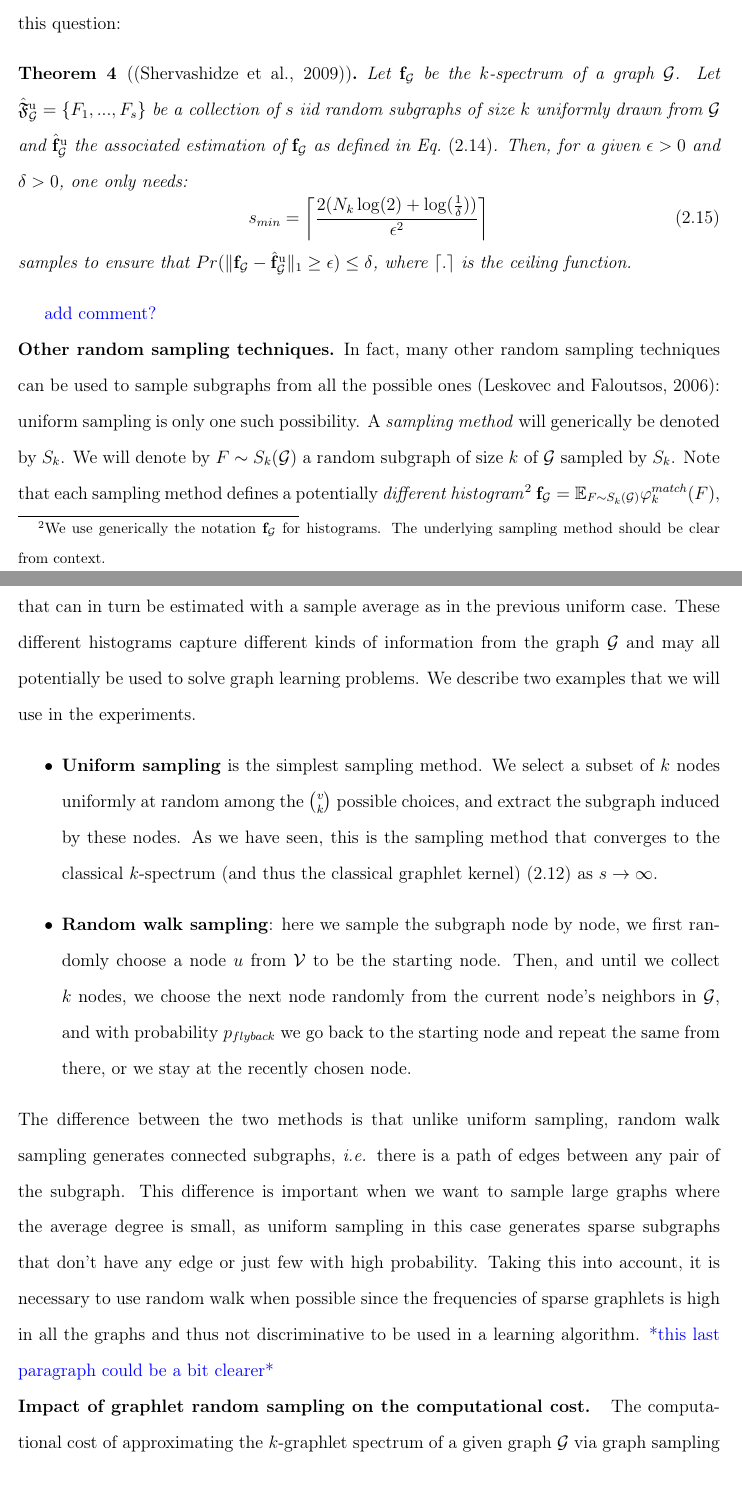
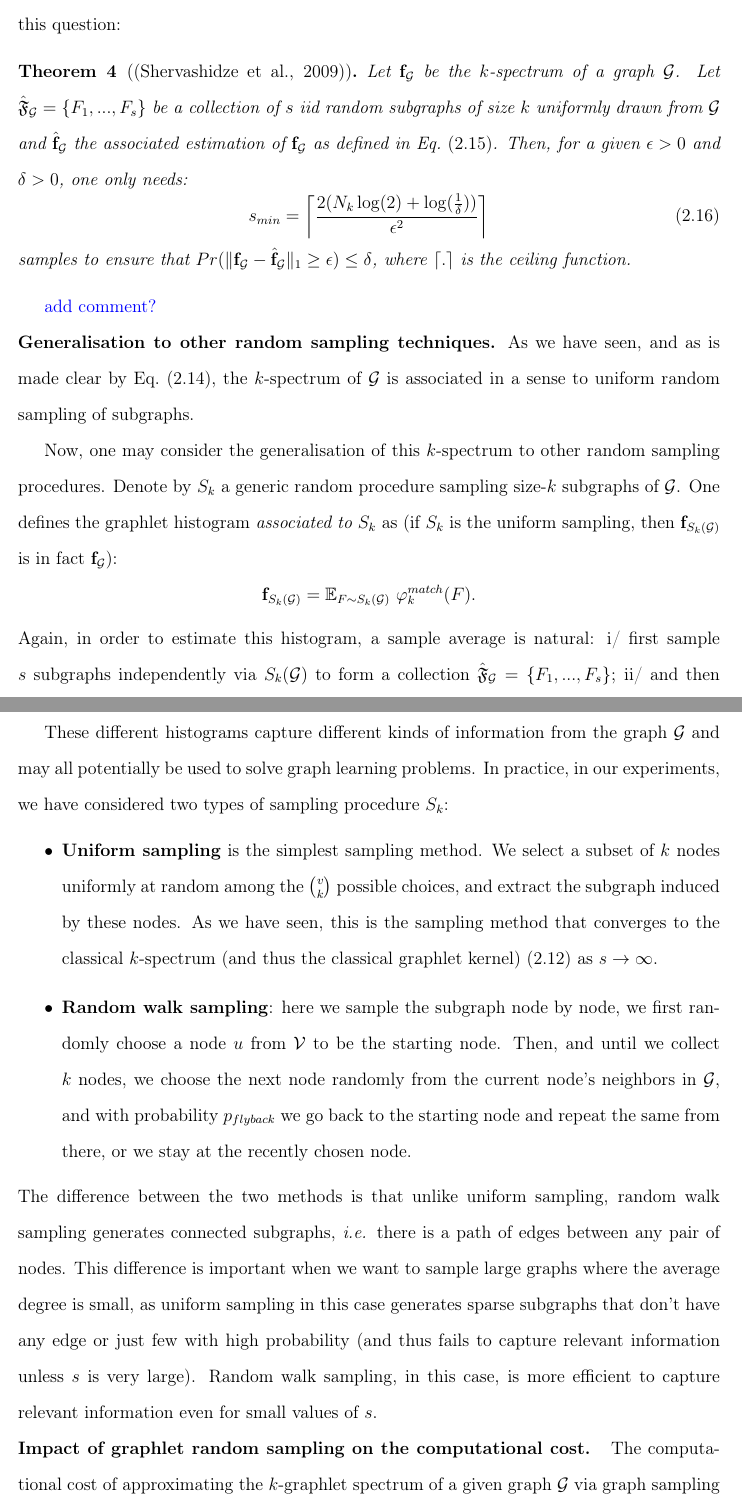
Before and after one commit to nkeriven/graphRF, a LaTeX thesis (report_06_15/LatexDiss/Dissertation/diss.tex, which reads report_06_15/LatexDiss/Dissertation/chapter1/chp1.tex): two parts of pages 25 and 26 of 43, joined at a grey line, cut so that both start at the same text. Compiled offline with pdfLaTeX.

Commit message:
Nico: few changes in ch1.tex

```diff
--- a/report_06_15/LatexDiss/Dissertation/chapter1/chp1.tex
+++ b/report_06_15/LatexDiss/Dissertation/chapter1/chp1.tex
@@ -241,23 +242,32 @@ The law of large numbers states that $\hat{\mathbf{f}}^{\rm u}_\G \xrightarrow[s
-The question here is how many samples we should consider in order to have a desired certainty in our estimation. In other words: how fast is the concentration of $\hat{\mathbf{f}}^{\rm u}_\G$ around $\mathbf{f}_\G$? The following theorem answers this question:% for every sampling technique $S_k$ whose corresponding $\varphi_k^{hist}$ converge to $f_\G$ when the number of sample grows to infinity.
+In words, the $i$-th entry of $\hat{\mathbf{f}}_\mathcal{G}$ counts the number of times $\mathcal{H}_i$ appears among the samples.
+The law of large numbers states that $\hat{\mathbf{f}}_\G \xrightarrow[s \to \infty]{} \mathbf{f}_\mathcal{G}$ with probability $1$.
+The question here is how many samples we should consider in order to have a desired certainty in our estimation. In other words: how fast is the concentration of $\hat{\mathbf{f}}_\G$ around $\mathbf{f}_\G$? The following theorem answers this question:% for every sampling technique $S_k$ whose corresponding $\varphi_k^{hist}$ converge to $f_\G$ when the number of sample grows to infinity.
 %\newtheorem{theorem}{Theorem}
 \begin{theorem}[\citep{graphlet_kernel}]
 	\label{thm:norm1}
-	Let $\mathbf{f}_\G$ be the $k$-spectrum of a graph $\mathcal{G}$. Let $\hat{\mathfrak{F}}^{\rm u}_\G=\{F_1,...,F_{s}\}$ be a collection of $s$ iid random subgraphs of size $k$ uniformly drawn from $\mathcal{G}$ and $\hat{\mathbf{f}}^{\rm u}_\G$ the associated estimation of $\mathbf{f}_\G$ as defined in Eq.~\eqref{eq:fhat_unif}. Then, for a given $\epsilon>0$ and $\delta >0$, one only needs:
+	Let $\mathbf{f}_\G$ be the $k$-spectrum of a graph $\mathcal{G}$. Let $\hat{\mathfrak{F}}_\G=\{F_1,...,F_{s}\}$ be a collection of $s$ iid random subgraphs of size $k$ uniformly drawn from $\mathcal{G}$ and $\hat{\mathbf{f}}_\G$ the associated estimation of $\mathbf{f}_\G$ as defined in Eq.~\eqref{eq:fhat_unif}. Then, for a given $\epsilon>0$ and $\delta >0$, one only needs:
 	\begin{equation}
 	s_{min}=\left \lceil \frac{2(N_k\log(2)+\log(\frac{1}{\delta} ))}{\epsilon^2} \right \rceil
 	\end{equation}
-	samples to ensure that $Pr(\| \mathbf{f}_\G-\hat{\mathbf{f}}^{\rm u}_\mathcal{G} \|_1 \geq \epsilon )\leq\delta$, where $\lceil.\rceil$ is the ceiling function.
+	samples to ensure that $Pr(\| \mathbf{f}_\G-\hat{\mathbf{f}}_\mathcal{G} \|_1 \geq \epsilon )\leq\delta$, where $\lceil.\rceil$ is the ceiling function.
 \end{theorem}
 \nt{add comment?}
 
-\noindent\textbf{Other random sampling techniques.} In fact, many other random sampling techniques can be used to sample subgraphs from all the possible ones \citep{graph_sampling}: uniform sampling is only one such possibility. A \emph{sampling method} will generically be denoted by $S_k$. We will denote by $F \sim S_k(\G)$ a random subgraph of size $k$ of $\G$ sampled by $S_k$. Note that each sampling method defines a potentially \emph{different histogram}\footnote{We use generically the notation $\mathbf{f}_\G$ for histograms. The underlying sampling method should be clear from context.} $\mathbf{f}_\G = \mathbb{E}_{F \sim S_k(\G)} \varphi^{match}_k(F)$, that can in turn be estimated with a sample average as in the previous uniform case. These different histograms capture different kinds of information from the graph $\G$ and may all potentially be used to solve graph learning problems. We describe two examples that we will use in the experiments.
+\noindent\textbf{Generalisation to other random sampling techniques.} As we have seen, and as is made clear by Eq.~\eqref{eq:histo_unif}, the $k$-spectrum of $\G$ is associated in a sense to uniform random sampling of subgraphs.
+
+Now, one may consider the generalisation of this $k$-spectrum to other random sampling procedures. Denote by $S_k$ a generic random procedure sampling size-$k$ subgraphs of $\mathcal{G}$. One defines the graphlet histogram \emph{associated to $S_k$} as (if $S_k$ is the uniform sampling, then $\mathbf{f}_{S_k(\G)}$ is in fact $\mathbf{f}_\G$):
+$$\mathbf{f}_{S_k(\G)} = \mathbb{E}_{F \sim S_k(\G)}~ \varphi^{match}_k(F).$$
+Again, in order to estimate this histogram, a sample average is natural: i/~first sample $s$ subgraphs independently via $S_k(\G)$ to form a collection $\hat{\mathfrak{F}}_\G=\{F_1,...,F_s\}$;
+ii/~and then estimate $\mathbf{f}_{S_k(\G)}$ with $\hat{\mathbf{f}}_{S_k(\mathcal{G})} = \varphi_k^{hist}(\hat{\mathfrak{F}}_\G)= \frac{1}{s}\sum_{F\in\hat{\mathfrak{F}}_\G} \varphi^{match}_k(F)$.
+
+These different histograms capture different kinds of information from the graph $\G$ and may all potentially be used to solve graph learning problems. In practice, in our experiments, we have considered two types of sampling procedure $S_k$:
 \begin{itemize}
 	\item \textbf{Uniform sampling} is the simplest sampling method. We select a subset of $k$ nodes uniformly at random among the $\tbinom{v}{k}$ possible choices, and extract the subgraph induced by these nodes. As we have seen, this is the sampling method that converges to the classical $k$-spectrum (and thus the classical graphlet kernel) \eqref{eq:graphlet_kernel} as $s \to \infty$.
 	\item \textbf{Random walk sampling}: here we sample the subgraph node by node, we first randomly choose a node $u$ from $\V$ to be the starting node. Then, and until we collect $k$ nodes, we choose the next node randomly from the current node's neighbors in $\G$, and with probability $p_{flyback}$ we go back to the starting node and repeat the same from there, or we stay at the recently chosen node.
 \end{itemize}
-The difference between the two methods is that unlike uniform sampling, random walk sampling generates  connected subgraphs, \emph{i.e.} there is a path of edges between any pair of the subgraph. This difference is important when we want to sample large graphs where the average degree is small, as uniform sampling in this case generates sparse subgraphs that don't have any edge or just few with high probability. Taking this into account, it is necessary to use random walk when possible since the frequencies of sparse graphlets is high in all the graphs and thus not discriminative to be used in a learning algorithm. \nt{*this last paragraph could be a bit clearer*}
+The difference between the two methods is that unlike uniform sampling, random walk sampling generates  connected subgraphs, \emph{i.e.} there is a path of edges between any pair of nodes. This difference is important when we want to sample large graphs where the average degree is small, as uniform sampling in this case generates sparse subgraphs that don't have any edge or just few with high probability (and thus fails to capture relevant information unless $s$ is very large). Random walk sampling, in this case, is more efficient to capture relevant information even for small values of $s$.
 
 \noindent\textbf{Impact of graphlet random sampling on the computational cost. }
-The computational cost of approximating the $k$-graphlet spectrum of a given graph $\mathcal{G}$ via graph sampling includes the cost of sampling a single subgraph with the process $S_k$, denoted by $C_S$, iterating over all $s$ sampled subgraphs $F_j\sqsubseteq \G$, then applying $\varphi^{match}_k$ as before. So the computational cost of this method is:
+The computational cost of approximating the $k$-graphlet spectrum of a given graph $\mathcal{G}$ via graph sampling includes the cost of sampling a single subgraph with the process $S_k$, denoted by $C_S$, iterating over all $s$ sampled subgraphs $F_j\sqsubseteq \G$, then applying $\varphi^{match}_k$ as before. So the computational cost of this method is, when considering graphlets without repetition\footnote{if one considers graphlets with repetition, then one should replace $C^{\cong}_k$ by $k^2$ in the equation.}:
 \begin{equation}
 \label{eq:cost_graphlet_sampling}
```
Also changed, not shown: report_06_15/LatexDiss/Dissertation/diss.pdf, report_06_15/LatexDiss/Dissertation/chapter1/chp1.tex (27 more changed lines).
